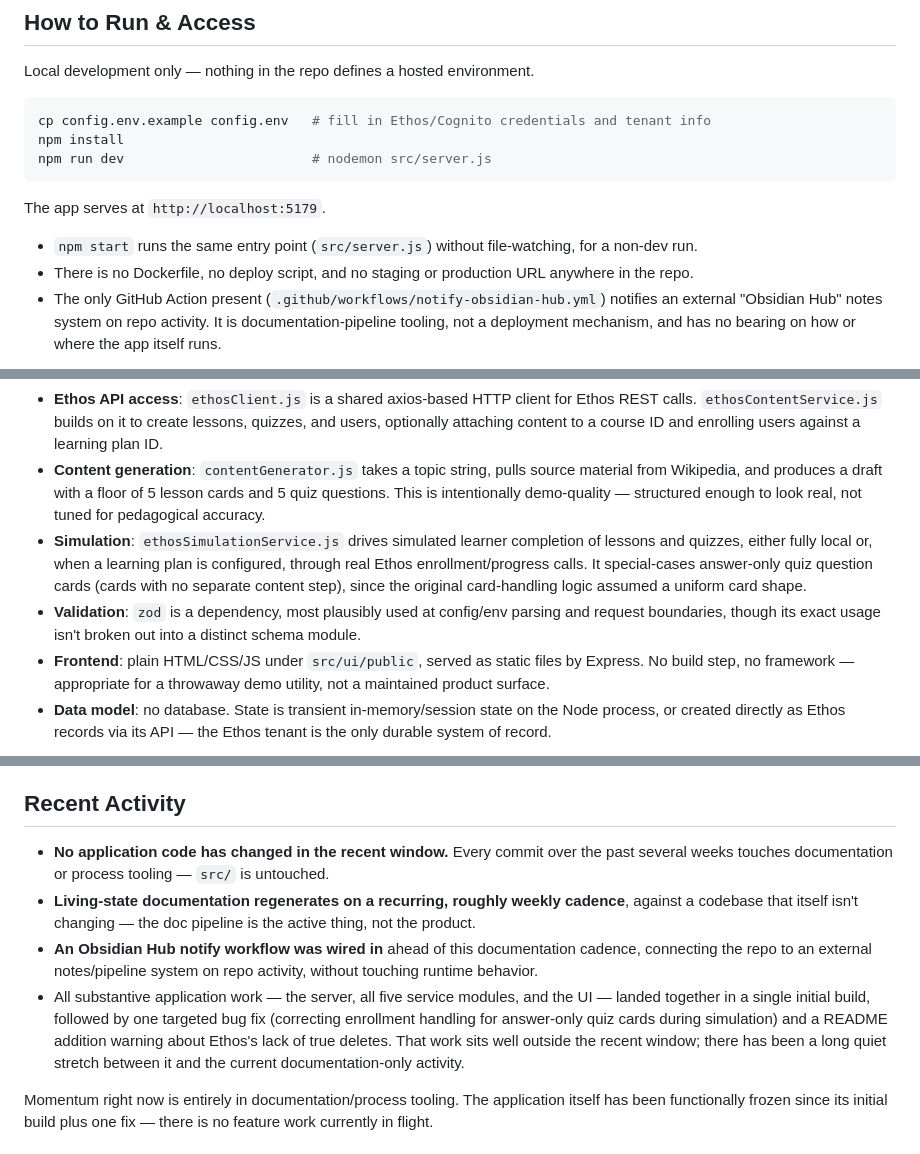
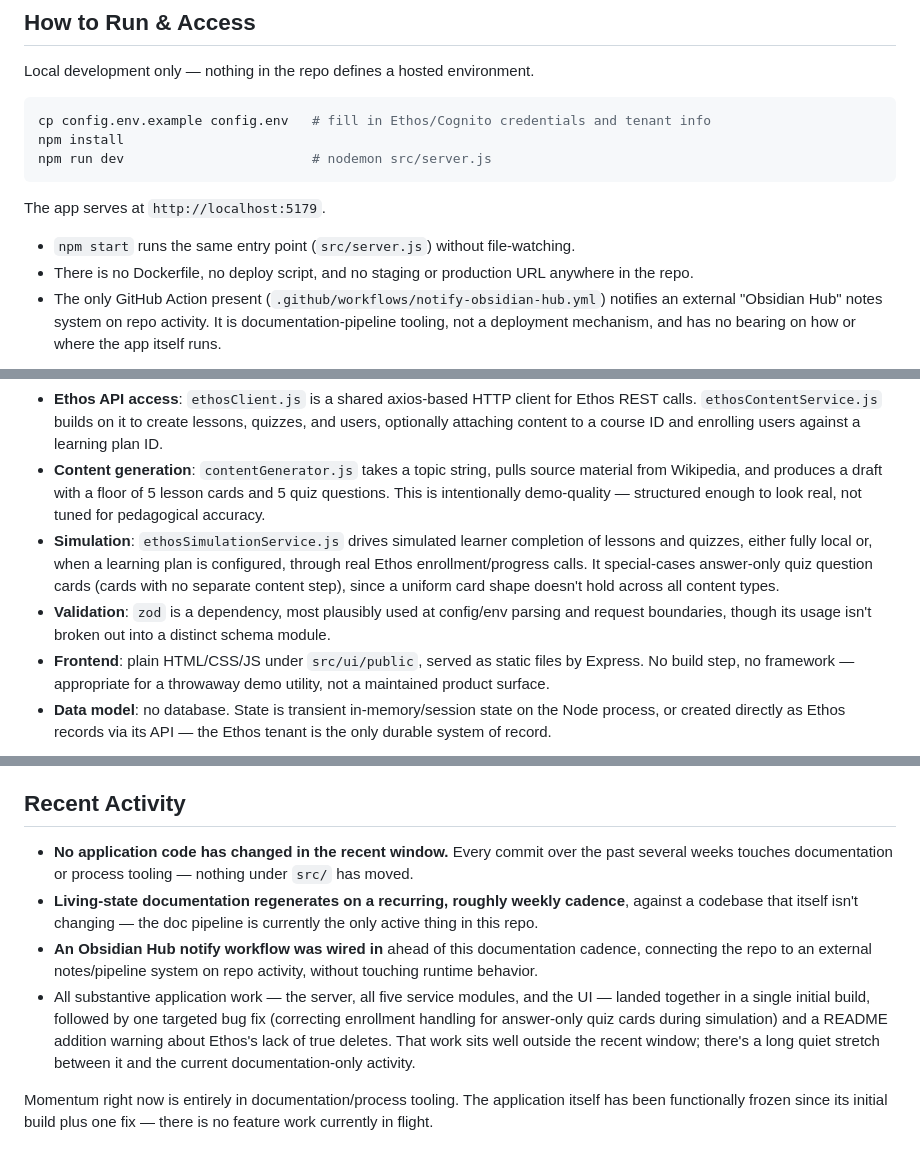
Before and after one commit to bretkramer/ethos-content-creator, a Markdown page: docs/living-state.md, 3 parts joined by grey strips. Drawn GitHub-style.

Commit message:
docs: regenerate living state [skip ci]

```diff
--- a/docs/living-state.md
+++ b/docs/living-state.md
@@ -14,7 +14,7 @@ npm run dev                        # nodemon src/server.js
 
 The app serves at `http://localhost:5179`.
 
-- `npm start` runs the same entry point (`src/server.js`) without file-watching, for a non-dev run.
+- `npm start` runs the same entry point (`src/server.js`) without file-watching.
 - There is no Dockerfile, no deploy script, and no staging or production URL anywhere in the repo.
 - The only GitHub Action present (`.github/workflows/notify-obsidian-hub.yml`) notifies an external "Obsidian Hub" notes system on repo activity. It is documentation-pipeline tooling, not a deployment mechanism, and has no bearing on how or where the app itself runs.
 
@@ -34,8 +34,8 @@ This is a single-page app backed by an Express server — no client-side router,
 - **Auth**: `ethosAuthService.js` authenticates against Ethos via Amazon Cognito (`amazon-cognito-identity-js`), deliberately mirroring the flow used in the separate `ethos-STRMS-quiz-result-extraction` project rather than introducing a new pattern. `express-session` holds the resulting session state server-side.
 - **Ethos API access**: `ethosClient.js` is a shared axios-based HTTP client for Ethos REST calls. `ethosContentService.js` builds on it to create lessons, quizzes, and users, optionally attaching content to a course ID and enrolling users against a learning plan ID.
 - **Content generation**: `contentGenerator.js` takes a topic string, pulls source material from Wikipedia, and produces a draft with a floor of 5 lesson cards and 5 quiz questions. This is intentionally demo-quality — structured enough to look real, not tuned for pedagogical accuracy.
-- **Simulation**: `ethosSimulationService.js` drives simulated learner completion of lessons and quizzes, either fully local or, when a learning plan is configured, through real Ethos enrollment/progress calls. It special-cases answer-only quiz question cards (cards with no separate content step), since the original card-handling logic assumed a uniform card shape.
-- **Validation**: `zod` is a dependency, most plausibly used at config/env parsing and request boundaries, though its exact usage isn't broken out into a distinct schema module.
+- **Simulation**: `ethosSimulationService.js` drives simulated learner completion of lessons and quizzes, either fully local or, when a learning plan is configured, through real Ethos enrollment/progress calls. It special-cases answer-only quiz question cards (cards with no separate content step), since a uniform card shape doesn't hold across all content types.
+- **Validation**: `zod` is a dependency, most plausibly used at config/env parsing and request boundaries, though its usage isn't broken out into a distinct schema module.
 - **Frontend**: plain HTML/CSS/JS under `src/ui/public`, served as static files by Express. No build step, no framework — appropriate for a throwaway demo utility, not a maintained product surface.
 - **Data model**: no database. State is transient in-memory/session state on the Node process, or created directly as Ethos records via its API — the Ethos tenant is the only durable system of record.
 
@@ -48,10 +48,10 @@ This is a single-page app backed by an Express server — no client-side router,
 - Answer-only quiz question cards (no separate content step) are enrolled and handled correctly during simulation rather than being mishandled as ordinary content cards.
 
 ## Recent Activity
-- **No application code has changed in the recent window.** Every commit over the past several weeks touches documentation or process tooling — `src/` is untouched.
-- **Living-state documentation regenerates on a recurring, roughly weekly cadence**, against a codebase that itself isn't changing — the doc pipeline is the active thing, not the product.
+- **No application code has changed in the recent window.** Every commit over the past several weeks touches documentation or process tooling — nothing under `src/` has moved.
+- **Living-state documentation regenerates on a recurring, roughly weekly cadence**, against a codebase that itself isn't changing — the doc pipeline is currently the only active thing in this repo.
 - **An Obsidian Hub notify workflow was wired in** ahead of this documentation cadence, connecting the repo to an external notes/pipeline system on repo activity, without touching runtime behavior.
-- All substantive application work — the server, all five service modules, and the UI — landed together in a single initial build, followed by one targeted bug fix (correcting enrollment handling for answer-only quiz cards during simulation) and a README addition warning about Ethos's lack of true deletes. That work sits well outside the recent window; there has been a long quiet stretch between it and the current documentation-only activity.
+- All substantive application work — the server, all five service modules, and the UI — landed together in a single initial build, followed by one targeted bug fix (correcting enrollment handling for answer-only quiz cards during simulation) and a README addition warning about Ethos's lack of true deletes. That work sits well outside the recent window; there's a long quiet stretch between it and the current documentation-only activity.
 
 Momentum right now is entirely in documentation/process tooling. The application itself has been functionally frozen since its initial build plus one fix — there is no feature work currently in flight.
 
```
Also changed, not shown: other parts of docs/living-state.md (+1 -1 lines).
